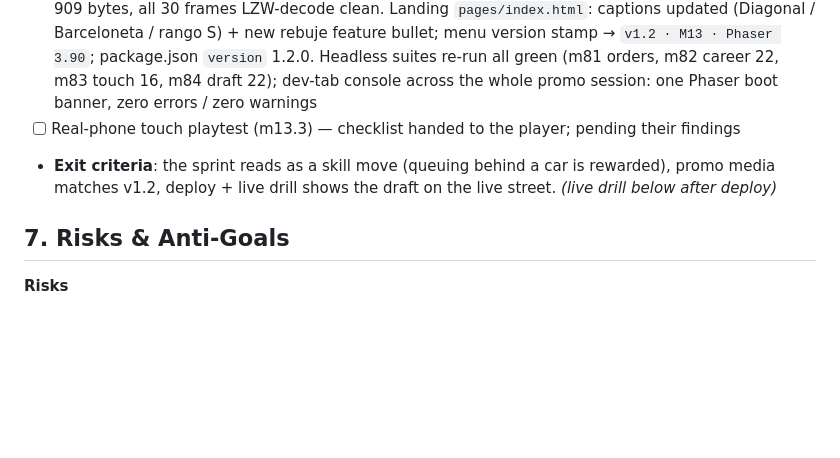
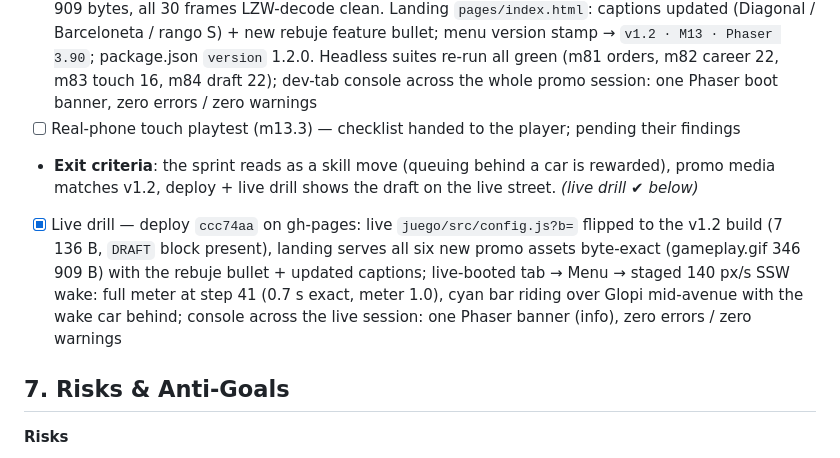
Before and after one commit to mariodod/glopi-crazy-delivery, a Markdown page: PLAN.md, the part around the change. Rendered like a GitHub page; blank space fills up the shorter version.

Commit message:
docs(m13): live drill evidence for the v1.2.0 deploy

```diff
--- a/PLAN.md
+++ b/PLAN.md
@@ -178,7 +178,8 @@ glopi-crazy-delivery/
 - [x] Slipstream draft / rebuje (`feat`, m13.1, commit `1baea85`) — riding close BEHIND a moving car in its wake fills a 0..1 meter (new zero-dep `src/systems/DraftSystem.js`, config block `DRAFT`: followDist 190, lateralMax 46, coneDot 0.82, minCarSpeed 100, meterFill 0.7 s, meterDrain 1.4 s); while full it raises the speed cap (+90 `maxBonus`) and pedals harder (+250 `accelBonus` only while pedaling), leaving the wake drains the meter as a slipstream release. Sensor rules: car ≥ 100 px/s, motion·heading dot ≥ 0.82 (oncoming/perpendicular don't count), bike trails 4..190 px along the car's motion, lateral ≤ 46 px. GameScene probes the sensor every 2.5 frames, floats ES `¡REBUJE!` / CA `¡A RESGUARD!` / EN `DRAFT!` on the single per-cycle fullEdge, draws the cyan meter bar + spark trail while pedaling above 0.55. E2E (headless m84, 22 asserts green): matched 140 px/s wake → full meter at 0.7 s exact, exactly one fullEdge while parked in-wake, fullEdge refires after recharge, in-game surge capped V.maxSpeed+90 (~390), drain ≈ 0.72 s release, natural `¡CASI! +€2` risk/reward on the near-miss. `unused-check`: 60 i18n keys / 92 config fields
 - [x] Promo refresh (`feat`, m13.2) — all five screenshots re-shot in-browser at 960×640 with a clean fresh profile (`promo/`): menu (badge-less, `v1.2 · M13` stamp, CALMADO tier), ride (Diagonal composition with the bike trailing a dedicated SSW car, oncoming NNE parked by), pickup (ring mid-dwell on Pizza Catalana Nostra), delivery (Barceloneta payday `+€120 · ¡RÁPIDO!` + `+9s` floats, clock >1:00 from bonuses), results (rango S + `+18s por entregas` row). New `promo/gameplay.gif`: 30 frames @ 480×320, delay 9 cs (≈ 2.7 s loop): menu → diagonal wake draft (meter bar, `¡REBUJE!` pop, spark trail, surge past the car and pull out of the wake) → pickup dwell → accepted → payday floats → results card. Encoded with the zero-dependency in-page pipeline (in-page canvas downscale → 3-3-2 quantize → `tools/gif-encoder.js` LZW), verified `node tools/verify-gif.mjs` = GIF89a 480×320, 346 909 bytes, all 30 frames LZW-decode clean. Landing `pages/index.html`: captions updated (Diagonal / Barceloneta / rango S) + new rebuje feature bullet; menu version stamp → `v1.2 · M13 · Phaser 3.90`; package.json `version` 1.2.0. Headless suites re-run all green (m81 orders, m82 career 22, m83 touch 16, m84 draft 22); dev-tab console across the whole promo session: one Phaser boot banner, zero errors / zero warnings
 - [ ] Real-phone touch playtest (m13.3) — checklist handed to the player; pending their findings
-- **Exit criteria**: the sprint reads as a skill move (queuing behind a car is rewarded), promo media matches v1.2, deploy + live drill shows the draft on the live street. *(live drill below after deploy)*
+- **Exit criteria**: the sprint reads as a skill move (queuing behind a car is rewarded), promo media matches v1.2, deploy + live drill shows the draft on the live street. *(live drill ✔ below)*
+- [x] Live drill — deploy `ccc74aa` on gh-pages: live `juego/src/config.js?b=` flipped to the v1.2 build (7 136 B, `DRAFT` block present), landing serves all six new promo assets byte-exact (gameplay.gif 346 909 B) with the rebuje bullet + updated captions; live-booted tab → Menu → staged 140 px/s SSW wake: full meter at step 41 (0.7 s exact, meter 1.0), cyan bar riding over Glopi mid-avenue with the wake car behind; console across the live session: one Phaser banner (info), zero errors / zero warnings
 
 ## 7. Risks & Anti-Goals
 
```
